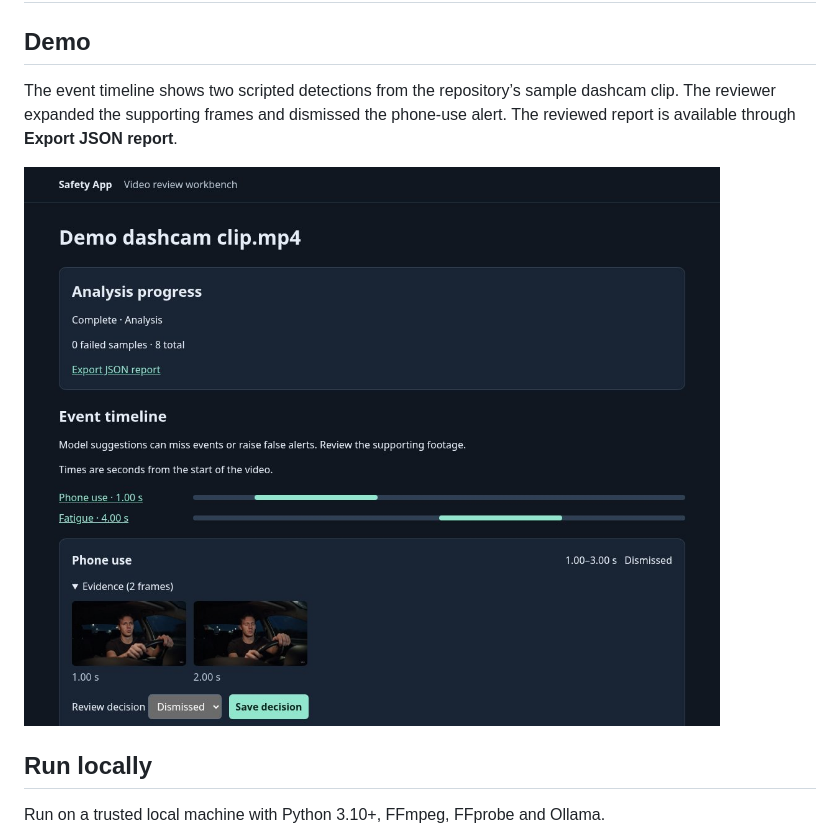
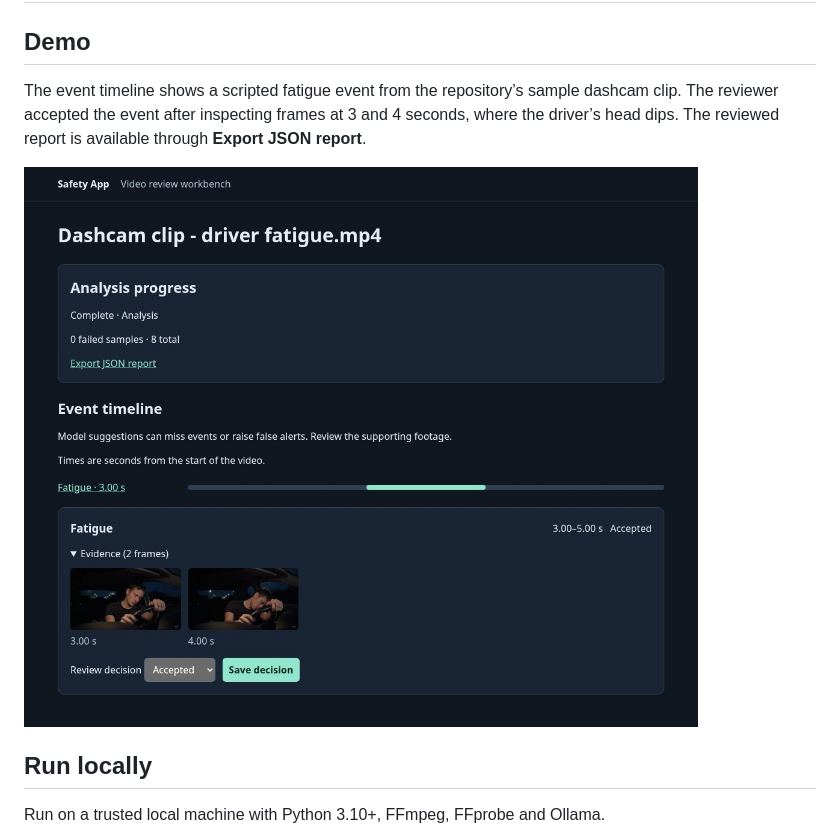
Before and after one commit to pspcps/safety_app, a Markdown page: README.md, the part around one of its changes. Rendered like a GitHub page; pictures changed too: docs/demo-review.jpg.

Commit message:
Show driver fatigue in the demo screenshot

```diff
--- a/README.md
+++ b/README.md
@@ -2,5 +2,5 @@
 
 ## Demo
 
-The event timeline shows two scripted detections from the repository’s sample dashcam clip. The reviewer expanded the supporting frames and dismissed the phone-use alert. The reviewed report is available through **Export JSON report**.
+The event timeline shows a scripted fatigue event from the repository’s sample dashcam clip. The reviewer accepted the event after inspecting frames at 3 and 4 seconds, where the driver’s head dips. The reviewed report is available through **Export JSON report**.
 
```
Also changed, not shown: other parts of README.md (+1 -1 lines).
